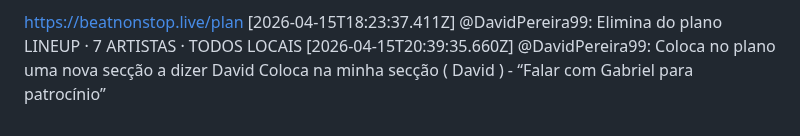
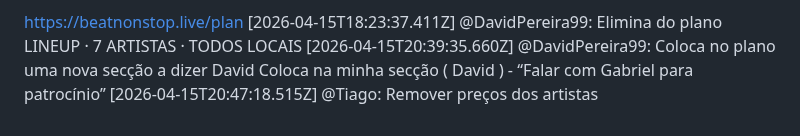
Before and after one commit to LiminalConsulting/BeatNonStop, a Markdown page: data/transcript.md, the part around the change. Drawn GitHub-style.

Commit message:
transcript: @Tiago

```diff
--- a/data/transcript.md
+++ b/data/transcript.md
@@ -470,3 +470,4 @@ https://beatnonstop.live/plan
 LINEUP · 7 ARTISTAS · TODOS LOCAIS
 [2026-04-15T20:39:35.660Z] @DavidPereira99: Coloca no plano uma nova secção a dizer David
 Coloca na minha secção ( David ) - “Falar com Gabriel para patrocínio”
+[2026-04-15T20:47:18.515Z] @Tiago: Remover preços dos artistas
```
